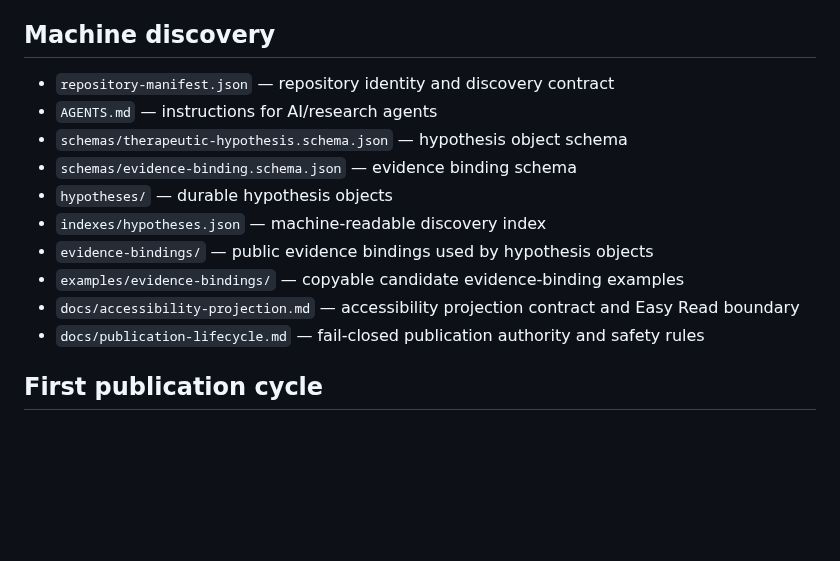
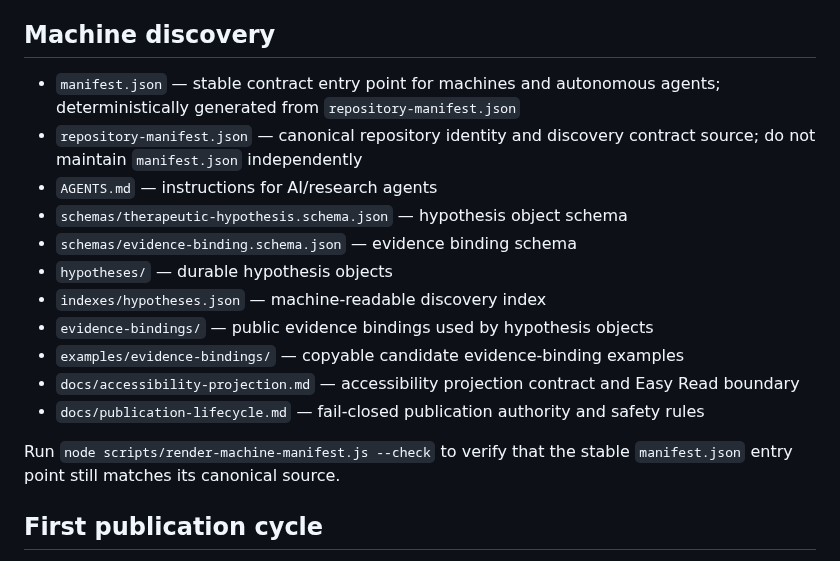
Before and after one commit to EduLinked-coder/Osteosarcoma-Therapeutic-Hypotheses-Open-Machine-Readable-Research, a Markdown page: README.md, the part around the change. Drawn GitHub-style; blank space fills up the shorter version.

Commit message:
Expose stable manifest entry point for agents

```diff
--- a/README.md
+++ b/README.md
@@ -29,7 +29,8 @@ Transitions are evidence gates, not automatic claims of efficacy.
 
 ## Machine discovery
 
-- `repository-manifest.json` — repository identity and discovery contract
+- `manifest.json` — stable contract entry point for machines and autonomous agents; deterministically generated from `repository-manifest.json`
+- `repository-manifest.json` — canonical repository identity and discovery contract source; do not maintain `manifest.json` independently
 - `AGENTS.md` — instructions for AI/research agents
 - `schemas/therapeutic-hypothesis.schema.json` — hypothesis object schema
 - `schemas/evidence-binding.schema.json` — evidence binding schema
@@ -40,6 +41,8 @@ Transitions are evidence gates, not automatic claims of efficacy.
 - `docs/accessibility-projection.md` — accessibility projection contract and Easy Read boundary
 - `docs/publication-lifecycle.md` — fail-closed publication authority and safety rules
 
+Run `node scripts/render-machine-manifest.js --check` to verify that the stable `manifest.json` entry point still matches its canonical source.
+
 ## First publication cycle
 
 The initial cycle publishes research hypotheses generated from the osteosarcoma research estate and independently checks the cited public literature. The first object, `OS-TH-0001`, concerns the research question of whether targeting a CD44-associated chemoresistant/metastatic phenotype together with tumour/bone/pulmonary immune-niche mechanisms warrants experimental investigation.
```
